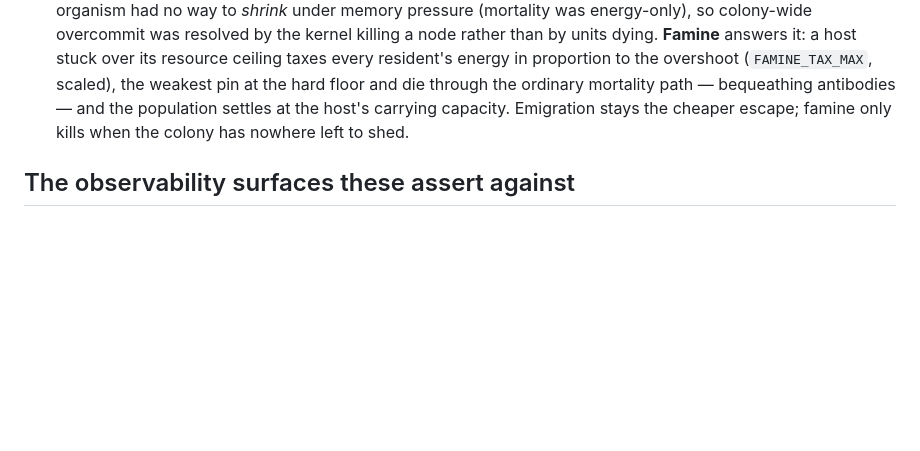
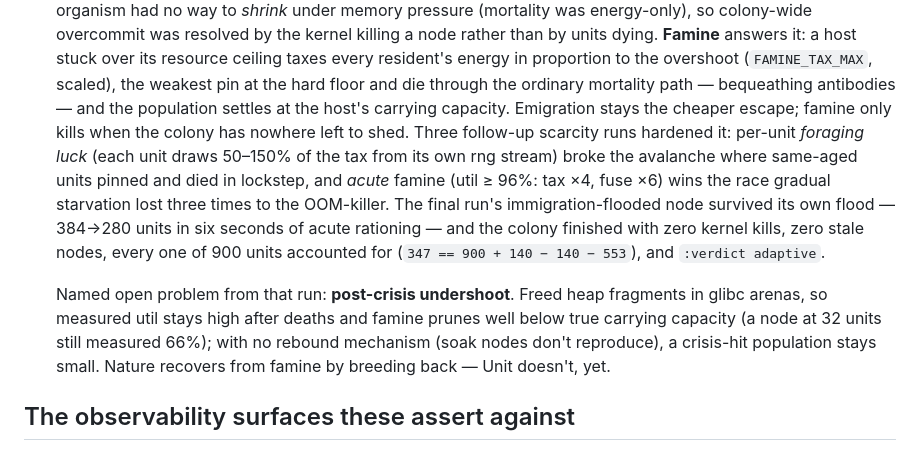
Before and after one commit to DavidCanHelp/unit, a Markdown page: docs/validation.md, the part around the change. GitHub-like rendering; blank space fills up the shorter version.

Commit message:
soak: scarcity gauntlet passed — famine keeps every node alive
Run 6 (192 MiB/node, 900 units vs ~720 capacity, famine + luck +
acute): oom_kill 0 on all three cgroups, stale-nodes 0, conservation
exact (347 == 900 + 140 in − 140 out − 553 starved), verdict adaptive
with kinds still climbing in hour two. The immigration sink — the
configuration that killed a node in runs 3, 4, and 5 — absorbed 100
immigrants, hit util 99.5%, and survived: acute famine rationed it
from 384 to 280 units in six seconds and the kernel never fired.

Findings recorded in docs/validation.md, including the run's named
open problem: post-crisis undershoot — glibc arena fragmentation keeps
measured util high after mass deaths, so famine prunes below true
carrying capacity (32 units still measuring 66%), and nothing breeds
the population back.

Verified: replayed run-6 chronicle through soak.sh report (lines
quoted above); 544 tests + clippy clean.

Co-Authored-By: Claude Fable 5 <noreply@anthropic.com>

```diff
--- a/docs/validation.md
+++ b/docs/validation.md
@@ -86,7 +86,23 @@ via `soak.sh report`:
   weakest pin at the hard floor and die through the ordinary mortality
   path — bequeathing antibodies — and the population settles at the
   host's carrying capacity. Emigration stays the cheaper escape; famine
-  only kills when the colony has nowhere left to shed.
+  only kills when the colony has nowhere left to shed. Three follow-up
+  scarcity runs hardened it: per-unit *foraging luck* (each unit draws
+  50–150% of the tax from its own rng stream) broke the avalanche where
+  same-aged units pinned and died in lockstep, and *acute* famine
+  (util ≥ 96%: tax ×4, fuse ×6) wins the race gradual starvation lost
+  three times to the OOM-killer. The final run's immigration-flooded
+  node survived its own flood — 384→280 units in six seconds of acute
+  rationing — and the colony finished with zero kernel kills, zero
+  stale nodes, every one of 900 units accounted for
+  (`347 == 900 + 140 − 140 − 553`), and `:verdict adaptive`.
+
+  Named open problem from that run: **post-crisis undershoot**. Freed
+  heap fragments in glibc arenas, so measured util stays high after
+  deaths and famine prunes well below true carrying capacity (a node
+  at 32 units still measured 66%); with no rebound mechanism (soak
+  nodes don't reproduce), a crisis-hit population stays small. Nature
+  recovers from famine by breeding back — Unit doesn't, yet.
 
 ## The observability surfaces these assert against
 
```
Also changed, not shown: CHANGELOG.md (+13 -0 lines).
